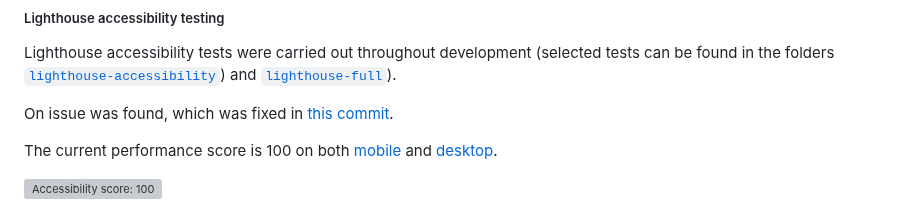
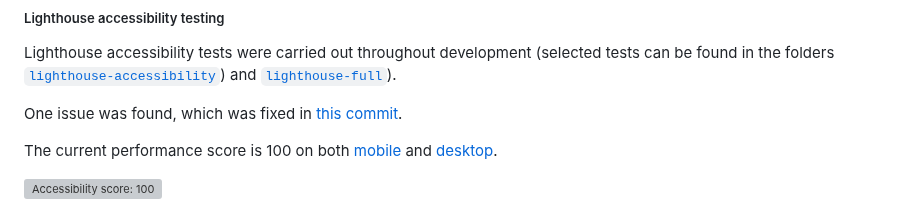
Before and after one commit to blahosyl/operator-game, a Markdown page: README.md, the part around the change. Drawn GitHub-style; grey boxes are pictures that could not be loaded.

Commit message:
correct typo | README.md #49

```diff
--- a/README.md
+++ b/README.md
@@ -508,7 +508,7 @@ The current performance score is [90 on mobile](testing/automated-testing/lighth
 
 Lighthouse accessibility tests were carried out throughout development (selected tests can be found in the folders [`lighthouse-accessibility`](testing/automated-testing/lighthouse-accessibility)) and [`lighthouse-full`](testing/automated-testing/lighthouse-full)).
 
-On issue was found, which was fixed in [this commit](https://github.com/blahosyl/operator-game/commit/f05ec2ee280be0389fb87750e6a2e98705d1c5fd).
+One issue was found, which was fixed in [this commit](https://github.com/blahosyl/operator-game/commit/f05ec2ee280be0389fb87750e6a2e98705d1c5fd).
 
 
 The current performance score is 100 on both [mobile](testing/automated-testing/lighthouse-full/mobile/blahosyl.github.io-20240401T134642.html) and [desktop](testing/automated-testing/lighthouse-full/desktop/blahosyl.github.io-20240401T134508.html).
```
